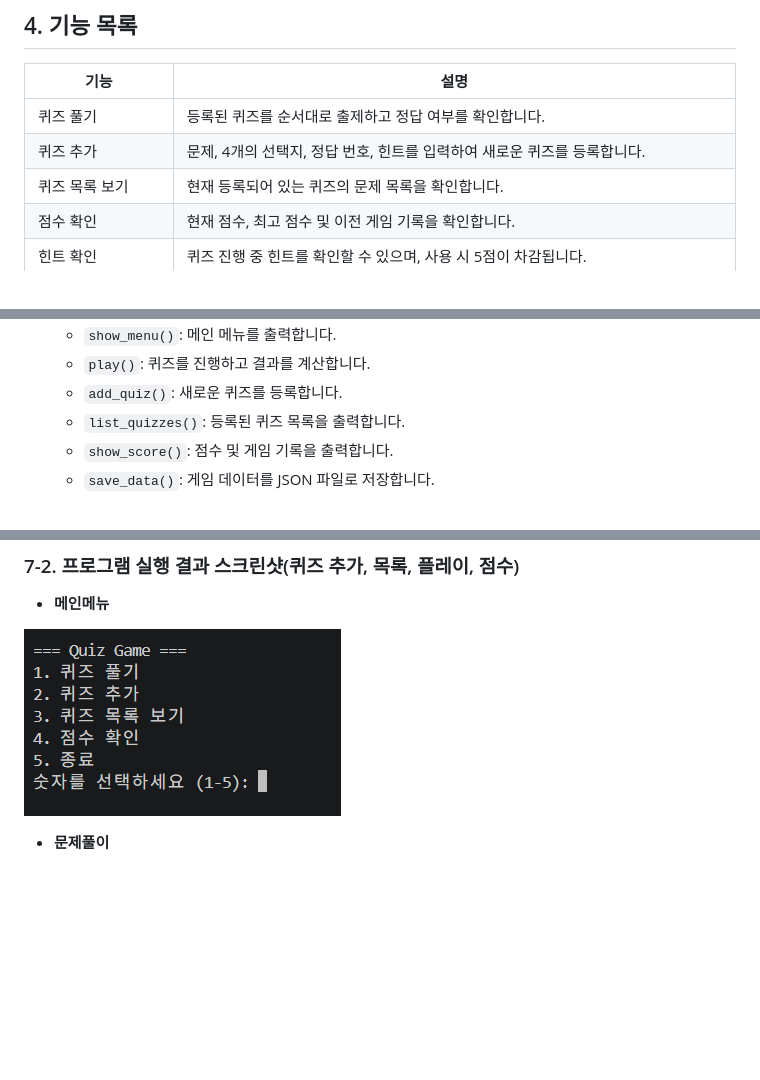
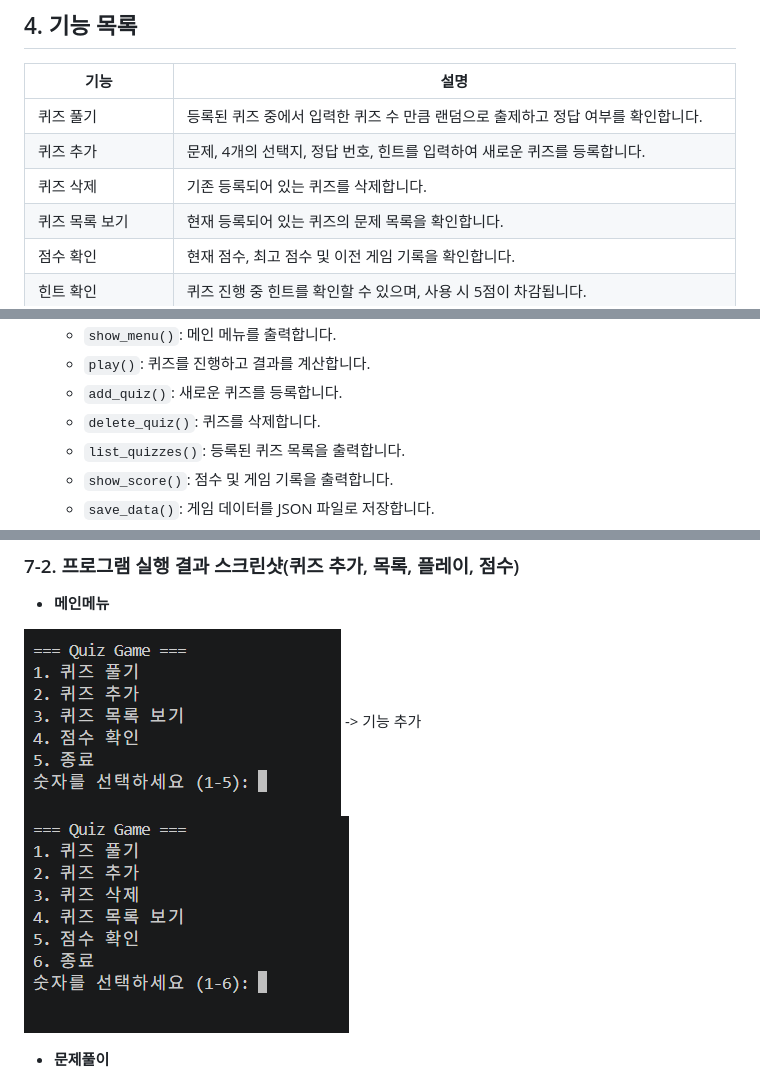
Before and after one commit to Soo-Young-Jung/codyssey_quiz_game, a Markdown page: README.md, 3 parts joined by grey strips. Drawn GitHub-style; pictures changed too: img/game_06.png (added); blank space fills up the shorter version.

Commit message:
기술문서 추가된 기술에 대한 서술 추가

```diff
--- a/README.md
+++ b/README.md
@@ -74,8 +74,9 @@ python quiz_game.py
 
 | 기능 | 설명 |
 |---|---|
-| 퀴즈 풀기 | 등록된 퀴즈를 순서대로 출제하고 정답 여부를 확인합니다. |
+| 퀴즈 풀기 | 등록된 퀴즈 중에서 입력한 퀴즈 수 만큼 랜덤으로 출제하고 정답 여부를 확인합니다. |
 | 퀴즈 추가 | 문제, 4개의 선택지, 정답 번호, 힌트를 입력하여 새로운 퀴즈를 등록합니다. |
+| 퀴즈 삭제 | 기존 등록되어 있는 퀴즈를 삭제합니다. |
 | 퀴즈 목록 보기 | 현재 등록되어 있는 퀴즈의 문제 목록을 확인합니다. |
 | 점수 확인 | 현재 점수, 최고 점수 및 이전 게임 기록을 확인합니다. |
 | 힌트 확인 | 퀴즈 진행 중 힌트를 확인할 수 있으며, 사용 시 5점이 차감됩니다. |
@@ -135,6 +136,7 @@ codyssey_quiz_game/
   - `show_menu()`: 메인 메뉴를 출력합니다.
   - `play()`: 퀴즈를 진행하고 결과를 계산합니다.
   - `add_quiz()`: 새로운 퀴즈를 등록합니다.
+  - `delete_quiz()`: 퀴즈를 삭제합니다.
   - `list_quizzes()`: 등록된 퀴즈 목록을 출력합니다.
   - `show_score()`: 점수 및 게임 기록을 출력합니다.
   - `save_data()`: 게임 데이터를 JSON 파일로 저장합니다.
@@ -229,6 +231,8 @@ codyssey_quiz_game/
  - **메인메뉴**
 
 ![대체 텍스트](img/game_01.png)
+-> 기능 추가
+![대체 텍스트](img/game_06.png)
 
  - **문제풀이**
 
```
